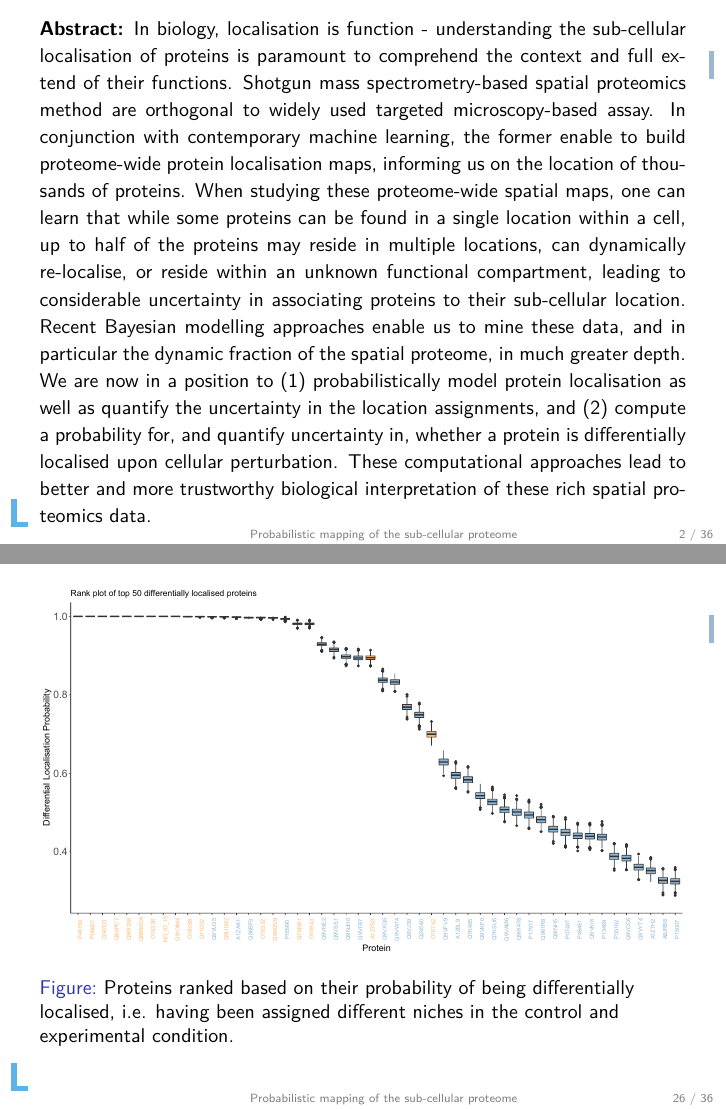
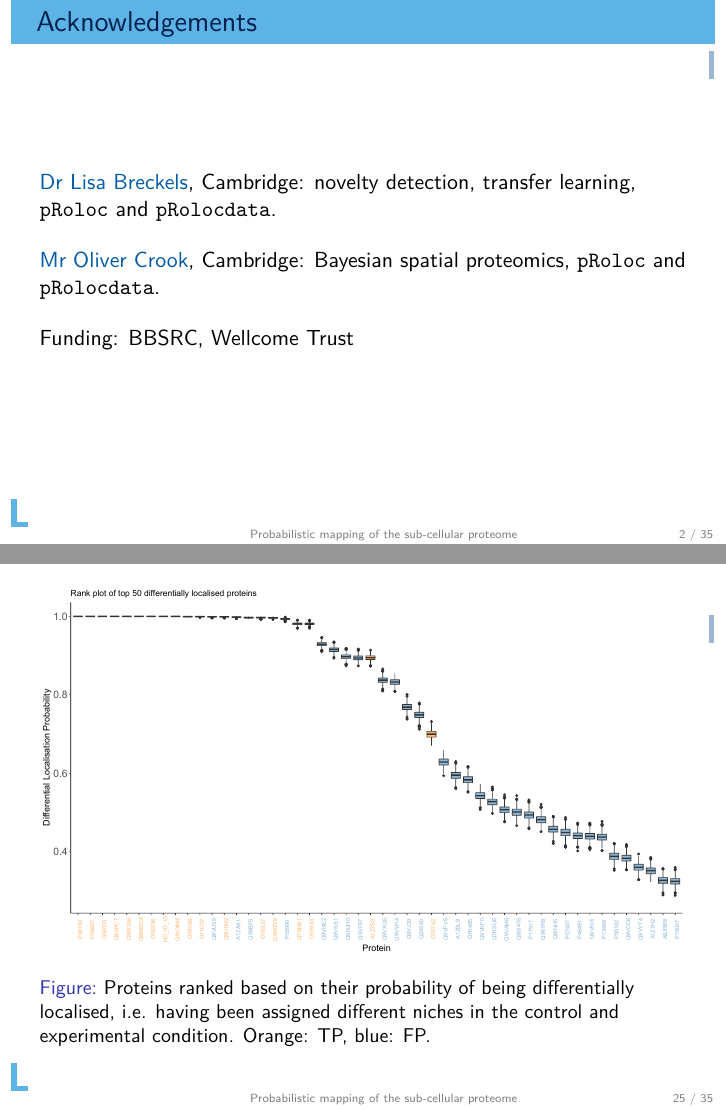
Before and after one commit to lgatto/2020_02_12_ABLS_Leuven, LaTeX slides (slides.tex): pages 2 and 29 of 39 before the commit and pages 2 and 28 of 38 after it, joined at a grey line. Compiled offline with pdfLaTeX.

Commit message:
small modifications/improvements

```diff
--- a/slides.tex
+++ b/slides.tex
@@ -64,51 +64,41 @@
 
 \pdfinfo {/Author(Laurent Gatto - UCLouvain)}
 
+%-----------------------------------------------
+% Abstract
+%-----------------------------------------------
+
+%% Abstract: In biology, localisation is function - understanding the
+%% sub-cellular localisation of proteins is paramount to comprehend
+%% the context and full extend of their functions. Shotgun mass
+%% spectrometry-based spatial proteomics method are orthogonal to
+%% widely used targeted microscopy-based assay. In conjunction with
+%% contemporary machine learning, the former enable to build
+%% proteome-wide protein localisation maps, informing us on the
+%% location of thousands of proteins. When studying these
+%% proteome-wide spatial maps, one can learn that while some proteins
+%% can be found in a single location within a cell, up to half of the
+%% proteins may reside in multiple locations, can dynamically
+%% re-localise, or reside within an unknown functional compartment,
+%% leading to considerable uncertainty in associating proteins to
+%% their sub-cellular location. Recent Bayesian modelling approaches
+%% enable us to mine these data, and in particular the dynamic
+%% fraction of the spatial proteome, in much greater depth. We are now
+%% in a position to (1) probabilistically model protein localisation
+%% as well as quantify the uncertainty in the location assignments,
+%% and (2) compute a probability for, and quantify uncertainty in,
+%% whether a protein is differentially localised upon cellular
+%% perturbation. These computational approaches lead to better and
+%% more trustworthy biological interpretation of these rich spatial
+%% proteomics data.
 
 %-----------------------------------------------
 % Title page
 %-----------------------------------------------
 
+
 \begin{frame}[plain]
 \titlepage
-\end{frame}
-
-
-\begin{frame}%[noframenumbering]
-%\thispagestyle{empty}
-
-% Logo UCL a gauche
-%% \begin{tikzpicture}
-%%   \useasboundingbox (0,0) rectangle(\the\paperwidth,1);
-%%   \node[inner sep=0pt] at (1.7,.5) {\includegraphics[width=.33\textwidth]{UCL_2018}};
-%%  \end{tikzpicture}
-
-\justify
-
-{\small \textbf{Abstract:} In biology, localisation is function -
-  understanding the sub-cellular localisation of proteins is paramount
-  to comprehend the context and full extend of their
-  functions. Shotgun mass spectrometry-based spatial proteomics method
-  are orthogonal to widely used targeted microscopy-based assay. In
-  conjunction with contemporary machine learning, the former enable to
-  build proteome-wide protein localisation maps, informing us on the
-  location of thousands of proteins. When studying these proteome-wide
-  spatial maps, one can learn that while some proteins can be found in
-  a single location within a cell, up to half of the proteins may
-  reside in multiple locations, can dynamically re-localise, or reside
-  within an unknown functional compartment, leading to considerable
-  uncertainty in associating proteins to their sub-cellular
-  location. Recent Bayesian modelling approaches enable us to mine
-  these data, and in particular the dynamic fraction of the spatial
-  proteome, in much greater depth. We are now in a position to (1)
-  probabilistically model protein localisation as well as quantify the
-  uncertainty in the location assignments, and (2) compute a
-  probability for, and quantify uncertainty in, whether a protein is
-  differentially localised upon cellular perturbation. These
-  computational approaches lead to better and more trustworthy
-  biological interpretation of these rich spatial proteomics data.  }
-
-
 \end{frame}
 
 
@@ -538,7 +528,8 @@ Funding: BBSRC, Wellcome Trust
     \includegraphics[width=\linewidth]{./figs/rankboxplot.pdf}
     \caption{Proteins ranked based on their probability of being
       differentially localised, i.e. having been assigned different
-      niches in the control and experimental condition.}
+      niches in the control and experimental condition. Orange: TP,
+      blue: FP.}
   \end{figure}
 \end{frame}
 
```
Also changed, not shown: slides.pdf, slides.tex (2 more changed lines).
